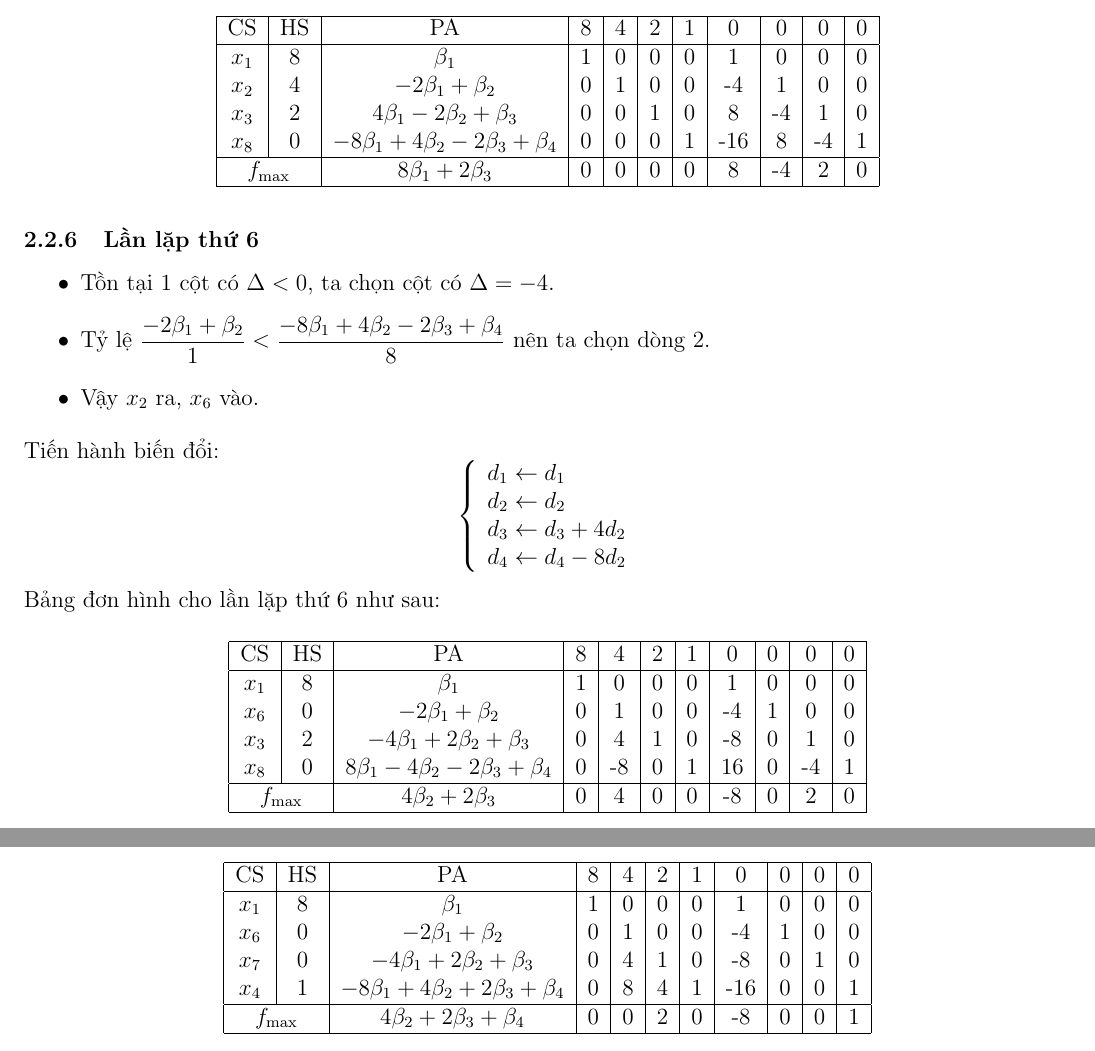
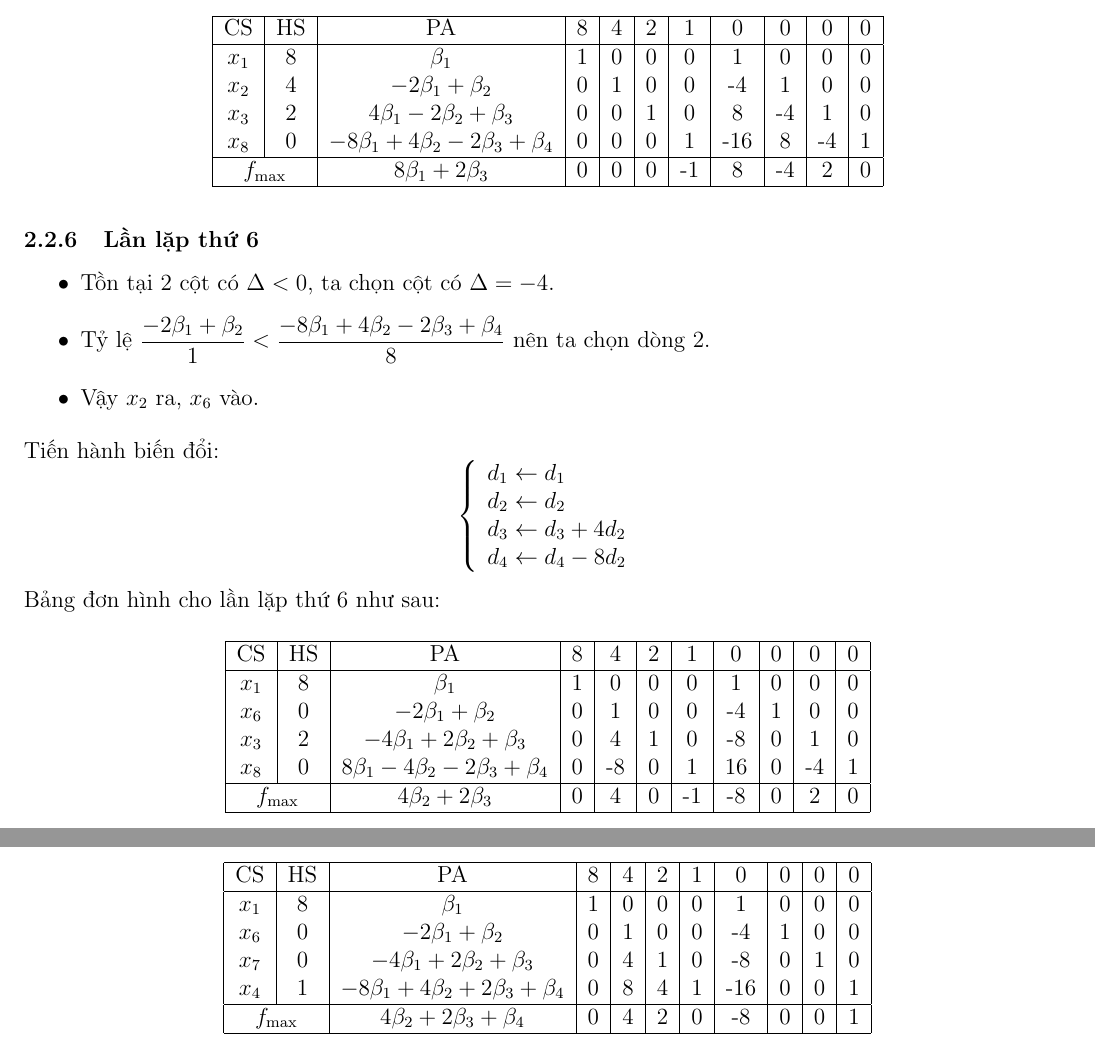
Before and after one commit to trhgquan/CS1014, a LaTeX paper (extra-credit/submission/main.tex): two parts of pages 5 and 9 of 12, joined at a grey line, cut so that both start at the same text. Compiled offline with pdfLaTeX.

Commit message:
Errors corrected, again

```diff
--- a/extra-credit/submission/main.tex
+++ b/extra-credit/submission/main.tex
@@ -319,14 +319,14 @@ $x_3$ & 2 & $4\beta_1 - 2\beta_2 + \beta_3$ & 0 & 0 & 1 & 0 & 8 & -4 & 1 & 0 \\
 $x_8$ & 0 & $-8\beta_1 + 4\beta_2 - 2\beta_3 + \beta_4$ & 0 & 0 & 0 & 1 & -16 & 8 & -4 & 1 \\
 \hline
 \multicolumn{2}{|c|}{$f_{\max}$}
-& $8\beta_1 + 2\beta_3$ & 0 & 0 & 0 & 0 & 8 & -4 & 2 & 0 \\
+& $8\beta_1 + 2\beta_3$ & 0 & 0 & 0 & -1 & 8 & -4 & 2 & 0 \\
 \hline
 \end{tabular}
 \end{table}
 
 \subsubsection{Lần lặp thứ 6}
 \begin{itemize}
-\item Tồn tại 1 cột có $\Delta < 0$, ta chọn cột có $\Delta = -4$.
+\item Tồn tại 2 cột có $\Delta < 0$, ta chọn cột có $\Delta = -4$.
 \item Tỷ lệ $\displaystyle \frac{-2\beta_1 + \beta_2}{1} < \frac{-8\beta_1 + 4\beta_2 - 2\beta_3 + \beta_4}{8}$ nên ta chọn dòng 2.
 \item Vậy $x_2$ ra, $x_6$ vào.
 \end{itemize}
@@ -354,7 +354,7 @@ $x_3$ & 2 & $-4\beta_1 + 2\beta_2 + \beta_3$ & 0 & 4 & 1 & 0 & -8 & 0 & 1 & 0 \\
 $x_8$ & 0 & $8\beta_1 - 4\beta_2 - 2\beta_3 + \beta_4$ & 0 & -8 & 0 & 1 & 16 & 0 & -4 & 1 \\
 \hline
 \multicolumn{2}{|c|}{$f_{\max}$}
-& $4\beta_2 + 2\beta_3$ & 0 & 4 & 0 & 0 & -8 & 0 & 2 & 0 \\
+& $4\beta_2 + 2\beta_3$ & 0 & 4 & 0 & -1 & -8 & 0 & 2 & 0 \\
 \hline
 \end{tabular}
 \end{table}
@@ -634,7 +634,7 @@ $x_7$ & 0 & $-4\beta_1 + 2\beta_2 + \beta_3$ & 0 & 4 & 1 & 0 & -8 & 0 & 1 & 0 \\
 $x_4$ & 1 & $-8\beta_1 + 4\beta_2 + 2\beta_3 + \beta_4$ & 0 & 8 & 4 & 1 & -16 & 0 & 0 & 1 \\
 \hline
 \multicolumn{2}{|c|}{$f_{\max}$}
-& $4\beta_2 + 2\beta_3 + \beta_4$ & 0 & 0 & 2 & 0 & -8 & 0 & 0 & 1 \\
+& $4\beta_2 + 2\beta_3 + \beta_4$ & 0 & 4 & 2 & 0 & -8 & 0 & 0 & 1 \\
 \hline
 \end{tabular}
 \end{table}
```
Also changed, not shown: extra-credit/submission/main.tex (2 more changed lines).
